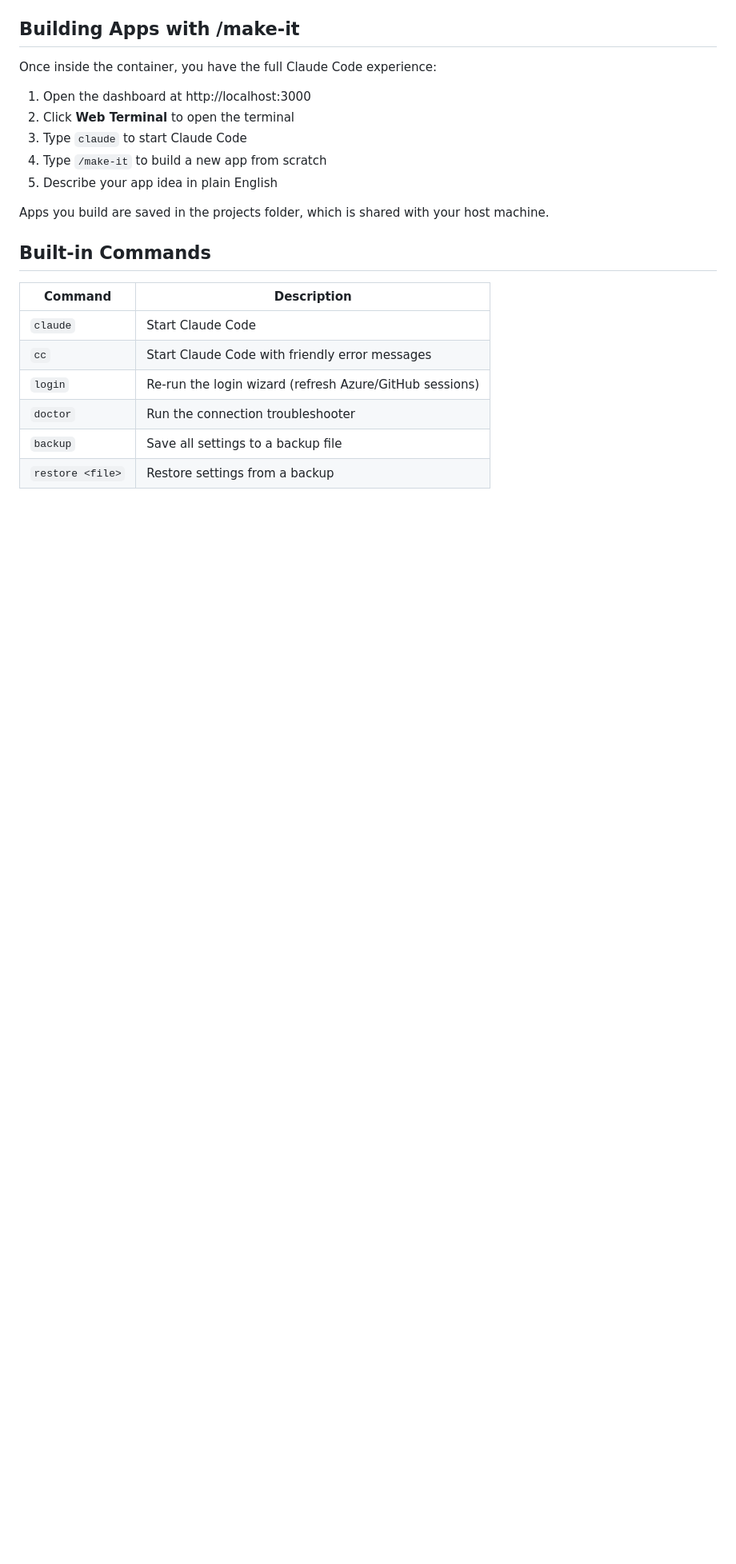
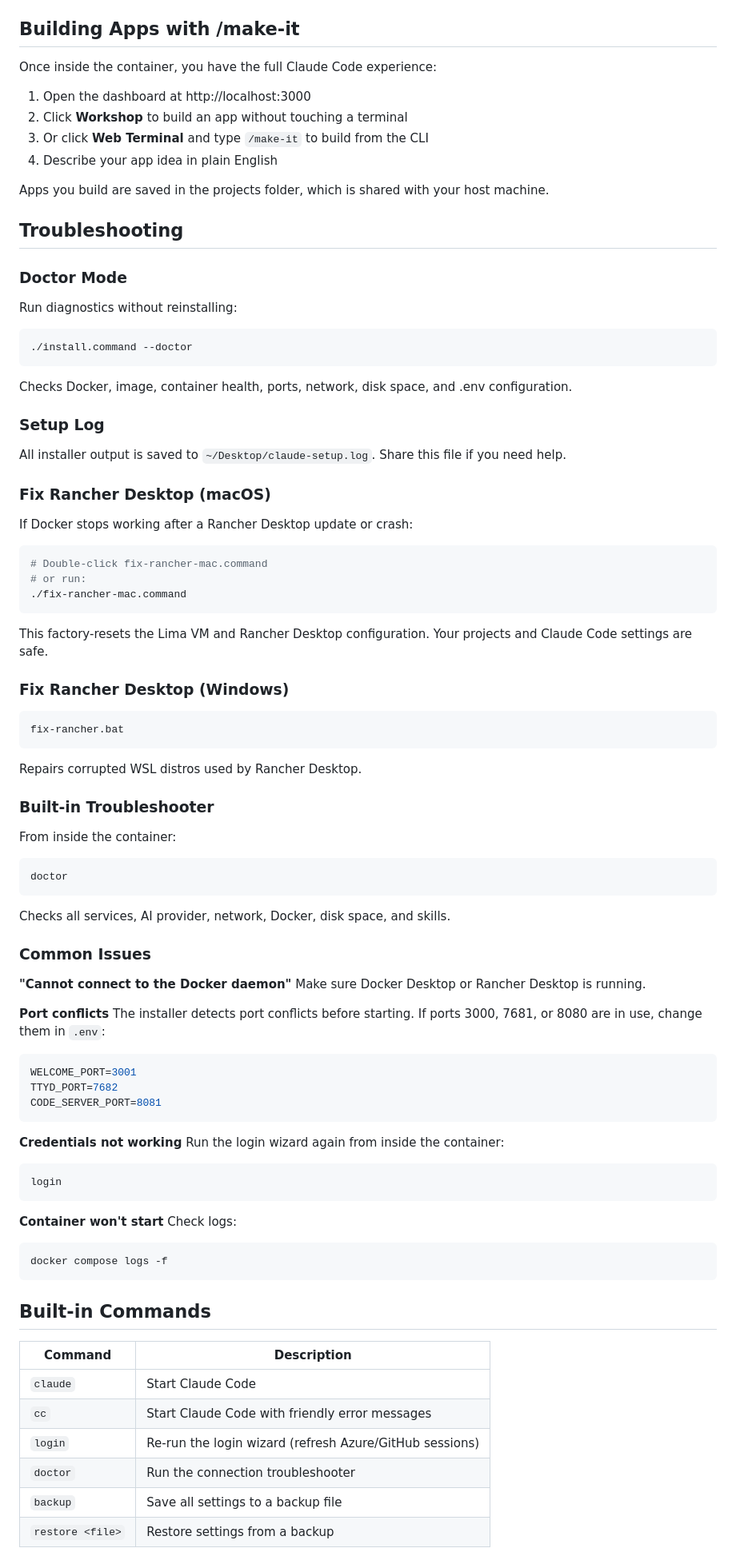
Before and after one commit to sealmindset/CCDW, a Markdown page: README.md, the part around one of its changes. Shown at 80% size. Rendered like a GitHub page; blank space fills up the shorter version.

````diff
--- a/README.md
+++ b/README.md
@@ -190,12 +164,79 @@ To re-authenticate later, type `login` in the terminal.
 Once inside the container, you have the full Claude Code experience:
 
 1. Open the dashboard at http://localhost:3000
-2. Click **Web Terminal** to open the terminal
-3. Type `claude` to start Claude Code
-4. Type `/make-it` to build a new app from scratch
-5. Describe your app idea in plain English
+2. Click **Workshop** to build an app without touching a terminal
+3. Or click **Web Terminal** and type `/make-it` to build from the CLI
+4. Describe your app idea in plain English
 
 Apps you build are saved in the projects folder, which is shared with your host machine.
+
+## Troubleshooting
+
+### Doctor Mode
+
+Run diagnostics without reinstalling:
+```bash
+./install.command --doctor
+```
+
+Checks Docker, image, container health, ports, network, disk space, and .env configuration.
+
+### Setup Log
+
+All installer output is saved to `~/Desktop/claude-setup.log`. Share this file if you need help.
+
+### Fix Rancher Desktop (macOS)
+
+If Docker stops working after a Rancher Desktop update or crash:
+```bash
+# Double-click fix-rancher-mac.command
+# or run:
+./fix-rancher-mac.command
+```
+
+This factory-resets the Lima VM and Rancher Desktop configuration. Your projects and Claude Code settings are safe.
+
+### Fix Rancher Desktop (Windows)
+
+```cmd
+fix-rancher.bat
+```
+
+Repairs corrupted WSL distros used by Rancher Desktop.
+
+### Built-in Troubleshooter
+
+From inside the container:
+```bash
+doctor
+```
+
+Checks all services, AI provider, network, Docker, disk space, and skills.
+
+### Common Issues
+
+**"Cannot connect to the Docker daemon"**
+Make sure Docker Desktop or Rancher Desktop is running.
+
+**Port conflicts**
+The installer detects port conflicts before starting. If ports 3000, 7681, or 8080 are in use, change them in `.env`:
+```env
+WELCOME_PORT=3001
+TTYD_PORT=7682
+CODE_SERVER_PORT=8081
+```
+
+**Credentials not working**
+Run the login wizard again from inside the container:
+```bash
+login
+```
+
+**Container won't start**
+Check logs:
+```bash
+docker compose logs -f
+```
 
 ## Built-in Commands
 
````
Also changed, not shown: other parts of README.md (+85 -157 lines).
